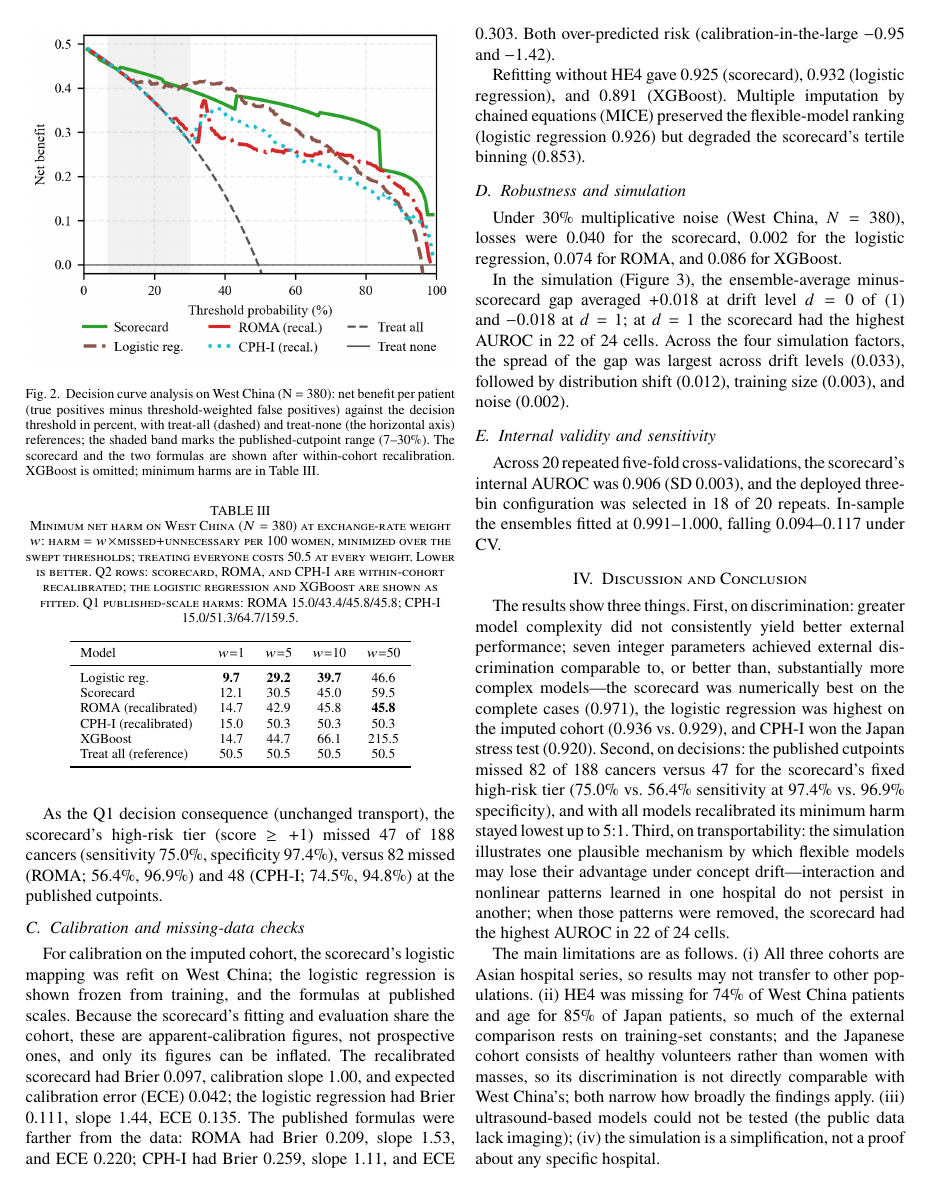
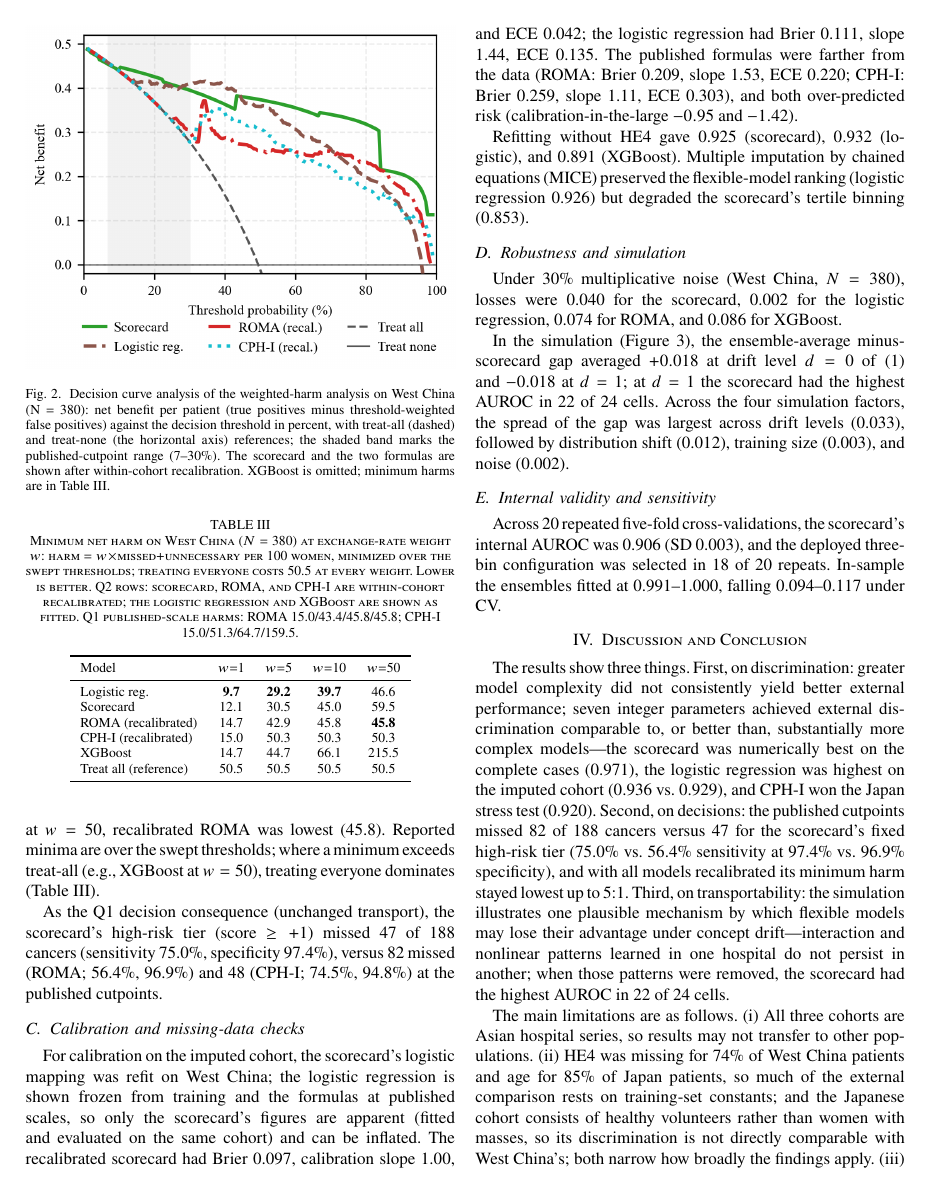
Before and after one commit to angelayaoo/Ovarian-Cancer-RiskPrediction, a LaTeX paper (bmib_hs/main.tex): page 4 of 5. Compiled offline with pdfLaTeX.

Commit message:
Unify decision-analysis terminology: map harm weights to thresholds, tie DCA figure to weighted-harm analysis

```diff
--- a/bmib_hs/main.tex
+++ b/bmib_hs/main.tex
@@ -365,7 +368,8 @@ $w=50$), treating everyone dominates (Table~\ref{tab:harm}).
 \begin{figure}[!t]
 \centering
 \includegraphics[width=\columnwidth]{figures/fig2_cons}
-\caption{Decision curve analysis on West China (N~$=$~380): net benefit
+\caption{Decision curve analysis of the weighted-harm analysis on West
+China (N~$=$~380): net benefit
 per patient (true positives minus threshold-weighted false positives)
 against the decision threshold in percent,
 with treat-all (dashed) and treat-none (the horizontal axis)
@@ -410,21 +414,20 @@ published cutpoints.
 \subsection{Calibration and missing-data checks}
 \label{sec:calibration}
 
-For calibration on the imputed cohort, the
-scorecard's logistic mapping was refit on West
-China; the logistic regression is shown frozen from training, and the
-formulas at published scales. Because the scorecard's fitting and
-evaluation share the cohort, these are apparent-calibration
-figures, not prospective ones, and only its figures can be inflated.
+For calibration on the imputed cohort, the scorecard's logistic
+mapping was refit on West China; the logistic regression is shown
+frozen from training and the formulas at published scales, so only
+the scorecard's figures are apparent (fitted and evaluated on the same
+cohort) and can be inflated.
 The recalibrated scorecard had Brier 0.097, calibration slope
-1.00, and expected calibration error (ECE) 0.042; the logistic regression
+1.00, and ECE 0.042; the logistic regression
 had Brier 0.111, slope 1.44, ECE 0.135. The published
-formulas were farther from the data: ROMA had Brier 0.209, slope 1.53,
-and ECE 0.220; CPH-I had Brier 0.259, slope 1.11, and ECE 0.303. Both
+formulas were farther from the data (ROMA: Brier 0.209, slope 1.53,
+ECE 0.220; CPH-I: Brier 0.259, slope 1.11, ECE 0.303), and both
 over-predicted risk (calibration-in-the-large $-0.95$ and $-1.42$).
 
-Refitting without HE4 gave 0.925 (scorecard), 0.932 (logistic
-regression), and 0.891 (XGBoost).
+Refitting without HE4 gave 0.925 (scorecard), 0.932 (logistic),
+and 0.891 (XGBoost).
 Multiple imputation by chained equations (MICE) preserved the
 flexible-model ranking (logistic regression 0.926) but degraded the
 scorecard's tertile binning (0.853).
@@ -488,8 +491,8 @@ patients and age for 85\% of Japan patients, so much of the external
 comparison rests on training-set constants; and the Japanese cohort
 consists of healthy volunteers rather than women with masses, so its
 discrimination is not directly comparable with West China's; both
-narrow how broadly the findings apply. (iii) ultrasound-based models could not be tested (the public
-data lack imaging); (iv) the simulation is a simplification, not a
+narrow how broadly the findings apply. (iii) ultrasound-based models could not be tested (no imaging in the public
+data); (iv) the simulation is a simplification, not a
 proof about any specific hospital.
 
 Future work should add ultrasound variables and validate
```
Also changed, not shown: bmib_hs/main.pdf, bmib_hs/main.tex (31 more changed lines).
